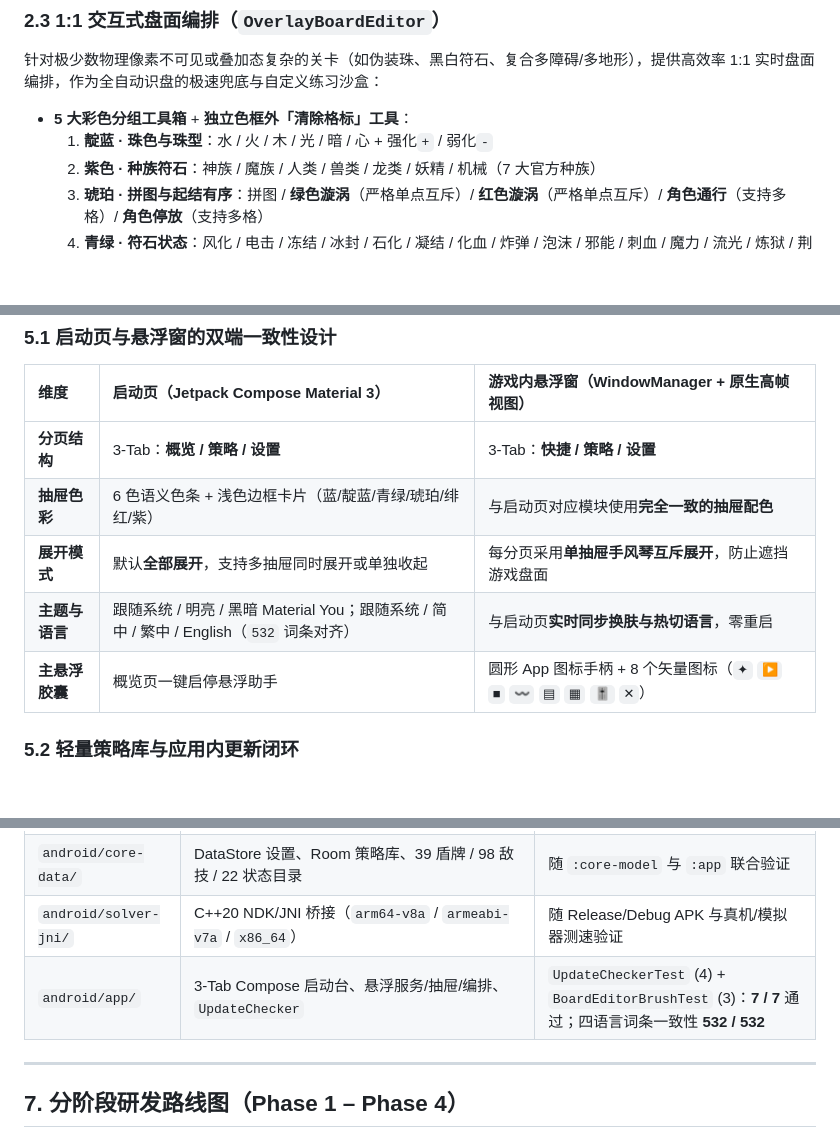
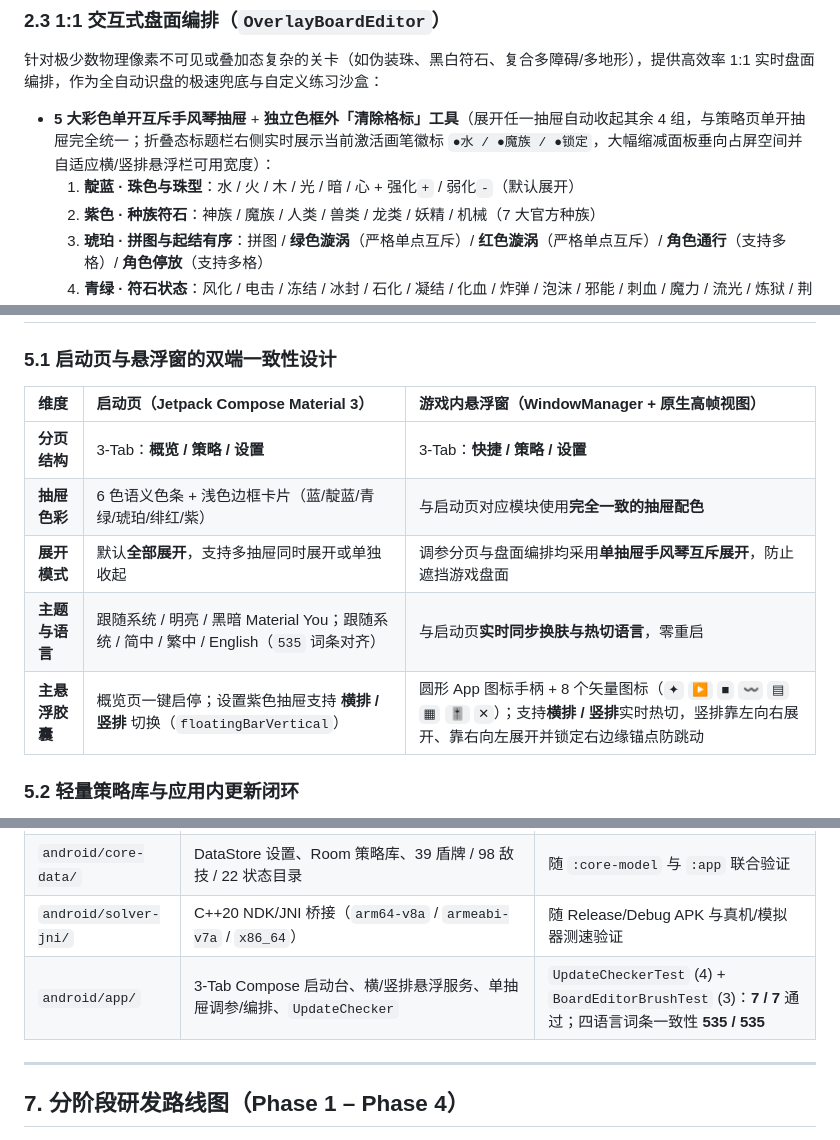
Before and after one commit to CloverKing/AutoDora-NEXT, a Markdown page: docs/ARCHITECTURE.md, 3 parts joined by grey strips. Drawn GitHub-style; blank space fills up the shorter version.

```diff
--- a/docs/ARCHITECTURE.md
+++ b/docs/ARCHITECTURE.md
@@ -71,8 +71,8 @@ flowchart LR
 
 针对极少数物理像素不可见或叠加态复杂的关卡（如伪装珠、黑白符石、复合多障碍/多地形），提供高效率 1:1 实时盘面编排，作为全自动识盘的极速兜底与自定义练习沙盒：
 
-- **5 大彩色分组工具箱** + **独立色框外「清除格标」工具**：
-  1. **靛蓝 · 珠色与珠型**：水 / 火 / 木 / 光 / 暗 / 心 + 强化`+` / 弱化`-`
+- **5 大彩色单开互斥手风琴抽屉** + **独立色框外「清除格标」工具**（展开任一抽屉自动收起其余 4 组，与策略页单开抽屉完全统一；折叠态标题栏右侧实时展示当前激活画笔徽标 `●水 / ●魔族 / ●锁定`，大幅缩减面板垂向占屏空间并自适应横/竖排悬浮栏可用宽度）：
+  1. **靛蓝 · 珠色与珠型**：水 / 火 / 木 / 光 / 暗 / 心 + 强化`+` / 弱化`-`（默认展开）
   2. **紫色 · 种族符石**：神族 / 魔族 / 人类 / 兽类 / 龙类 / 妖精 / 机械（7 大官方种族）
   3. **琥珀 · 拼图与起结有序**：拼图 / **绿色漩涡**（严格单点互斥）/ **红色漩涡**（严格单点互斥）/ **角色通行**（支持多格）/ **角色停放**（支持多格）
   4. **青绿 · 符石状态**：风化 / 电击 / 冻结 / 冰封 / 石化 / 凝结 / 化血 / 炸弹 / 泡沫 / 邪能 / 刺血 / 魔力 / 流光 / 炼狱 / 荆棘 / 锁定 / 印记必消 / 保留不消（3×6 齐整覆盖全量 20 项官方百科符石状态 + 百科外经典荆棘/锁定符石）
@@ -131,9 +131,9 @@ flowchart LR
 | :--- | :--- | :--- |
 | **分页结构** | 3-Tab：**概览 / 策略 / 设置** | 3-Tab：**快捷 / 策略 / 设置** |
 | **抽屉色彩** | 6 色语义色条 + 浅色边框卡片（蓝/靛蓝/青绿/琥珀/绯红/紫） | 与启动页对应模块使用**完全一致的抽屉配色** |
-| **展开模式** | 默认**全部展开**，支持多抽屉同时展开或单独收起 | 每分页采用**单抽屉手风琴互斥展开**，防止遮挡游戏盘面 |
-| **主题与语言** | 跟随系统 / 明亮 / 黑暗 Material You；跟随系统 / 简中 / 繁中 / English（`532` 词条对齐） | 与启动页**实时同步换肤与热切语言**，零重启 |
-| **主悬浮胶囊** | 概览页一键启停悬浮助手 | 圆形 App 图标手柄 + 8 个矢量图标（`✦` `▶` `■` `〰` `▤` `▦` `🎚` `✕`） |
+| **展开模式** | 默认**全部展开**，支持多抽屉同时展开或单独收起 | 调参分页与盘面编排均采用**单抽屉手风琴互斥展开**，防止遮挡游戏盘面 |
+| **主题与语言** | 跟随系统 / 明亮 / 黑暗 Material You；跟随系统 / 简中 / 繁中 / English（`535` 词条对齐） | 与启动页**实时同步换肤与热切语言**，零重启 |
+| **主悬浮胶囊** | 概览页一键启停；设置紫色抽屉支持 **横排 / 竖排** 切换（`floatingBarVertical`） | 圆形 App 图标手柄 + 8 个矢量图标（`✦` `▶` `■` `〰` `▤` `▦` `🎚` `✕`）；支持**横排 / 竖排**实时热切，竖排靠左向右展开、靠右向左展开并锁定右边缘锚点防跳动 |
 
 ### 5.2 轻量策略库与应用内更新闭环
 
@@ -215,7 +215,7 @@ flowchart TD
 | `android/core-touch/` | `AccessibilityTouchExecutor`、`PathInterpolator`、`SwipeSpeedPreset` | `PathInterpolatorTest`：**8 / 8** 通过 |
 | `android/core-data/` | DataStore 设置、Room 策略库、39 盾牌 / 98 敌技 / 22 状态目录 | 随 `:core-model` 与 `:app` 联合验证 |
 | `android/solver-jni/` | C++20 NDK/JNI 桥接（`arm64-v8a` / `armeabi-v7a` / `x86_64`） | 随 Release/Debug APK 与真机/模拟器测速验证 |
-| `android/app/` | 3-Tab Compose 启动台、悬浮服务/抽屉/编排、`UpdateChecker` | `UpdateCheckerTest` (4) + `BoardEditorBrushTest` (3)：**7 / 7** 通过；四语言词条一致性 **532 / 532** |
+| `android/app/` | 3-Tab Compose 启动台、横/竖排悬浮服务、单抽屉调参/编排、`UpdateChecker` | `UpdateCheckerTest` (4) + `BoardEditorBrushTest` (3)：**7 / 7** 通过；四语言词条一致性 **535 / 535** |
 
 ---
 
```
Also changed, not shown: other parts of docs/ARCHITECTURE.md (+3 -3 lines), README.md (+16 -15 lines), docs/images/03-settings.png, docs/images/06-board-editor.png, docs/images/09-vertical-bar.png (added), 9 other files.
